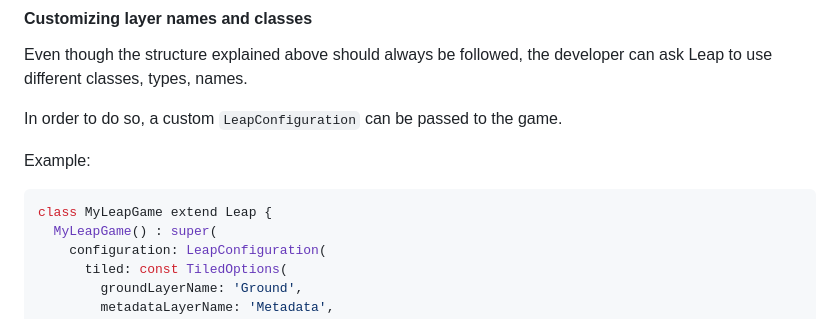
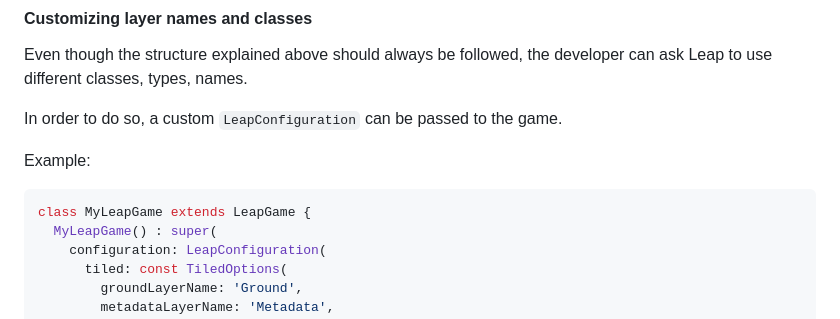
Before and after one commit to kurtome/leap, a Markdown page: README.md, the part around the change. Rendered like a GitHub page.

Commit message:
docs: update README.md (#25)

````diff
--- a/README.md
+++ b/README.md
@@ -228,7 +228,7 @@ In order to do so, a custom `LeapConfiguration` can be passed to the game.
 Example:
 
 ```dart
-class MyLeapGame extend Leap {
+class MyLeapGame extends LeapGame {
   MyLeapGame() : super(
     configuration: LeapConfiguration(
       tiled: const TiledOptions(
````
